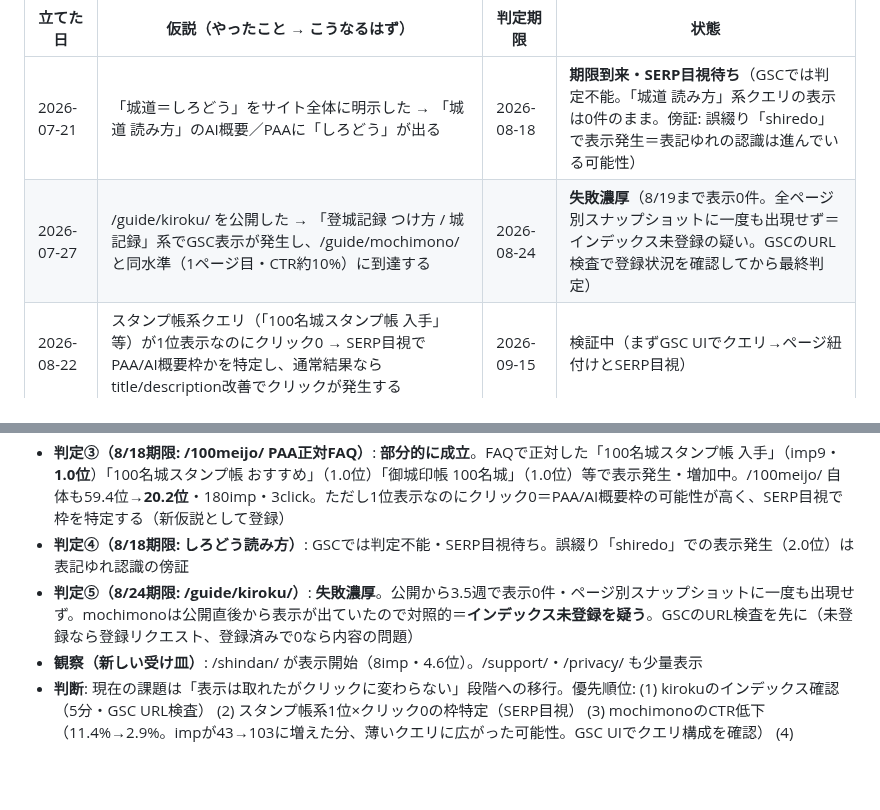
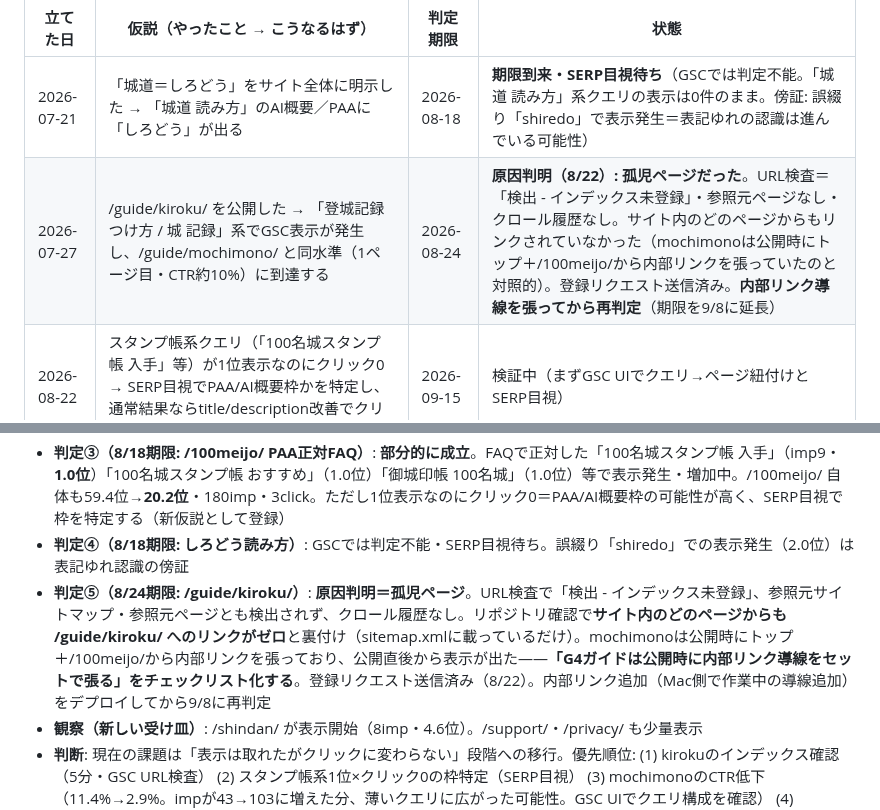
Before and after one commit to katsuhikosakata29-max/shirodo-lp, a Markdown page: docs/SEO_LOG.md, 2 parts joined by grey strips. Drawn GitHub-style; blank space fills up the shorter version.

Commit message:
docs(seo): /guide/kiroku/ 表示0の原因を孤児ページと特定、判定⑤を更新
URL検査で「検出 - インデックス未登録」・参照元ページなし・クロール履歴なし。
リポジトリ確認でサイト内のどのページからもリンクされていないことを裏付け。
登録リクエスト送信済み。内部リンク導線のデプロイ後、9/8に再判定。

Co-Authored-By: Claude Fable 5 <noreply@anthropic.com>
Claude-Session: https://claude.ai/code/session_01Qm3AtT96jimcZXRYaHpdgt

```diff
--- a/docs/SEO_LOG.md
+++ b/docs/SEO_LOG.md
@@ -24,7 +24,7 @@ shirodo.com の検索順位改善の記録。**このファイルの主役は数
 | 立てた日 | 仮説（やったこと → こうなるはず） | 判定期限 | 状態 |
 |---|---|---|---|
 | 2026-07-21 | 「城道＝しろどう」をサイト全体に明示した → 「城道 読み方」のAI概要／PAAに「しろどう」が出る | 2026-08-18 | **期限到来・SERP目視待ち**（GSCでは判定不能。「城道 読み方」系クエリの表示は0件のまま。傍証: 誤綴り「shiredo」で表示発生＝表記ゆれの認識は進んでいる可能性） |
-| 2026-07-27 | /guide/kiroku/ を公開した → 「登城記録 つけ方 / 城 記録」系でGSC表示が発生し、/guide/mochimono/ と同水準（1ページ目・CTR約10%）に到達する | 2026-08-24 | **失敗濃厚**（8/19まで表示0件。全ページ別スナップショットに一度も出現せず＝インデックス未登録の疑い。GSCのURL検査で登録状況を確認してから最終判定） |
+| 2026-07-27 | /guide/kiroku/ を公開した → 「登城記録 つけ方 / 城 記録」系でGSC表示が発生し、/guide/mochimono/ と同水準（1ページ目・CTR約10%）に到達する | 2026-08-24 | **原因判明（8/22）: 孤児ページだった**。URL検査＝「検出 - インデックス未登録」・参照元ページなし・クロール履歴なし。サイト内のどのページからもリンクされていなかった（mochimonoは公開時にトップ＋/100meijo/から内部リンクを張っていたのと対照的）。登録リクエスト送信済み。**内部リンク導線を張ってから再判定**（期限を9/8に延長） |
 | 2026-08-22 | スタンプ帳系クエリ（「100名城スタンプ帳 入手」等）が1位表示なのにクリック0 → SERP目視でPAA/AI概要枠かを特定し、通常結果ならtitle/description改善でクリックが発生する | 2026-09-15 | 検証中（まずGSC UIでクエリ→ページ紐付けとSERP目視） |
 
 ## 効かなかったこと（負けの記録）
@@ -155,7 +155,7 @@ Search Console > 検索パフォーマンス > 過去28日間。「平均掲載
 - **判定②（8/18期限: 「城 記録」系で表示発生）**: **不発**。「記録」を含むクエリは全履歴で表示0件 →「効かなかったこと」へ移動。隣接のスタンプ帳系へ照準変更
 - **判定③（8/18期限: /100meijo/ PAA正対FAQ）**: **部分的に成立**。FAQで正対した「100名城スタンプ帳 入手」（imp9・**1.0位**）「100名城スタンプ帳 おすすめ」（1.0位）「御城印帳 100名城」（1.0位）等で表示発生・増加中。/100meijo/ 自体も59.4位→**20.2位**・180imp・3click。ただし1位表示なのにクリック0＝PAA/AI概要枠の可能性が高く、SERP目視で枠を特定する（新仮説として登録）
 - **判定④（8/18期限: しろどう読み方）**: GSCでは判定不能・SERP目視待ち。誤綴り「shiredo」での表示発生（2.0位）は表記ゆれ認識の傍証
-- **判定⑤（8/24期限: /guide/kiroku/）**: **失敗濃厚**。公開から3.5週で表示0件・ページ別スナップショットに一度も出現せず。mochimonoは公開直後から表示が出ていたので対照的＝**インデックス未登録を疑う**。GSCのURL検査を先に（未登録なら登録リクエスト、登録済みで0なら内容の問題）
+- **判定⑤（8/24期限: /guide/kiroku/）**: **原因判明＝孤児ページ**。URL検査で「検出 - インデックス未登録」、参照元サイトマップ・参照元ページとも検出されず、クロール履歴なし。リポジトリ確認で**サイト内のどのページからも /guide/kiroku/ へのリンクがゼロ**と裏付け（sitemap.xmlに載っているだけ）。mochimonoは公開時にトップ＋/100meijo/から内部リンクを張っており、公開直後から表示が出た——**「G4ガイドは公開時に内部リンク導線をセットで張る」をチェックリスト化する**。登録リクエスト送信済み（8/22）。内部リンク追加（Mac側で作業中の導線追加）をデプロイしてから9/8に再判定
 - **観察（新しい受け皿）**: /shindan/ が表示開始（8imp・4.6位）。/support/・/privacy/ も少量表示
 - **判断**: 現在の課題は「表示は取れたがクリックに変わらない」段階への移行。優先順位: (1) kirokuのインデックス確認（5分・GSC URL検査） (2) スタンプ帳系1位×クリック0の枠特定（SERP目視） (3) mochimonoのCTR低下（11.4%→2.9%。impが43→103に増えた分、薄いクエリに広がった可能性。GSC UIでクエリ構成を確認） (4) mochimono→アプリの橋改修（PostHog分析で特定済みの意図ギャップ。/unknownsでモック案から）
 
```
